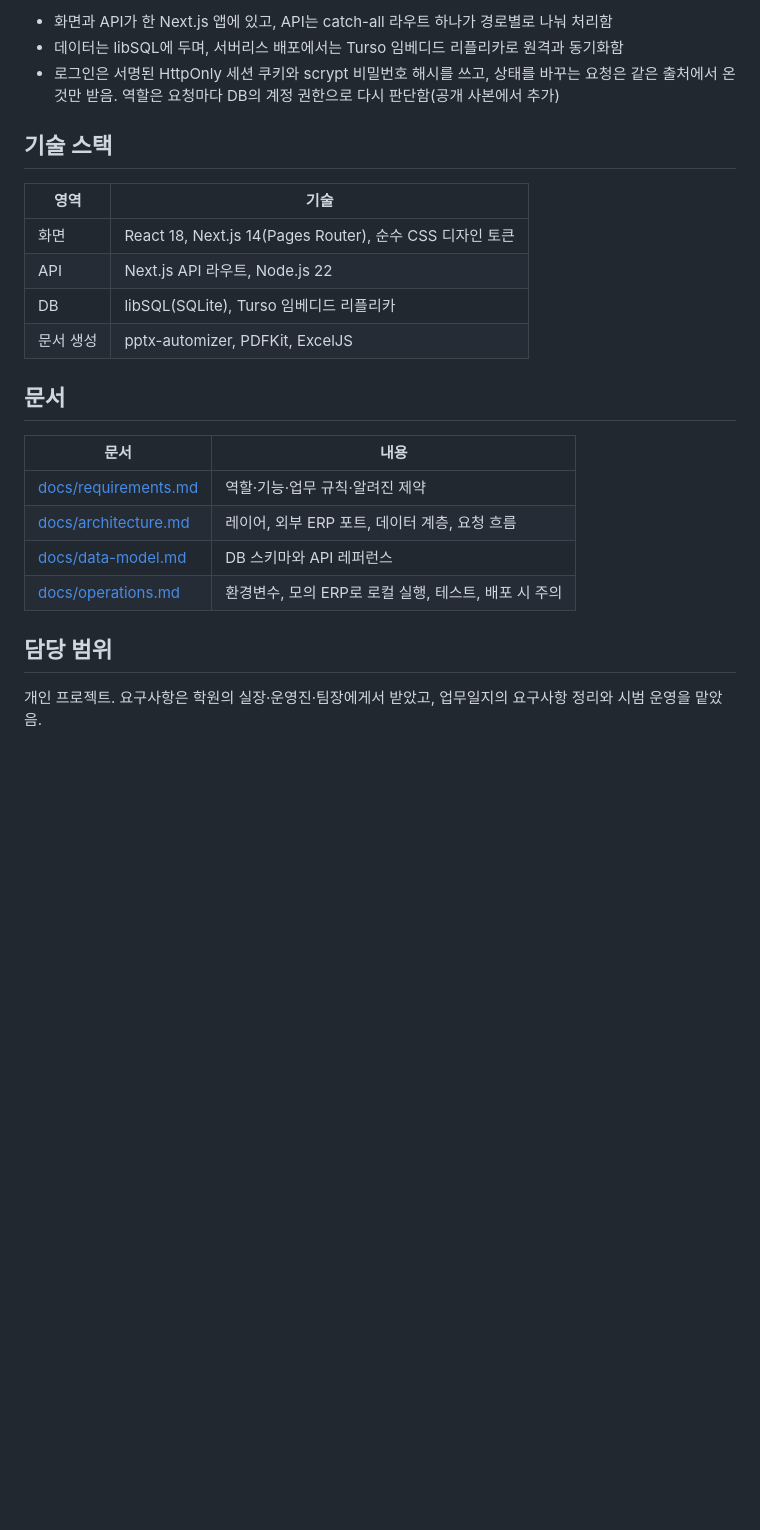
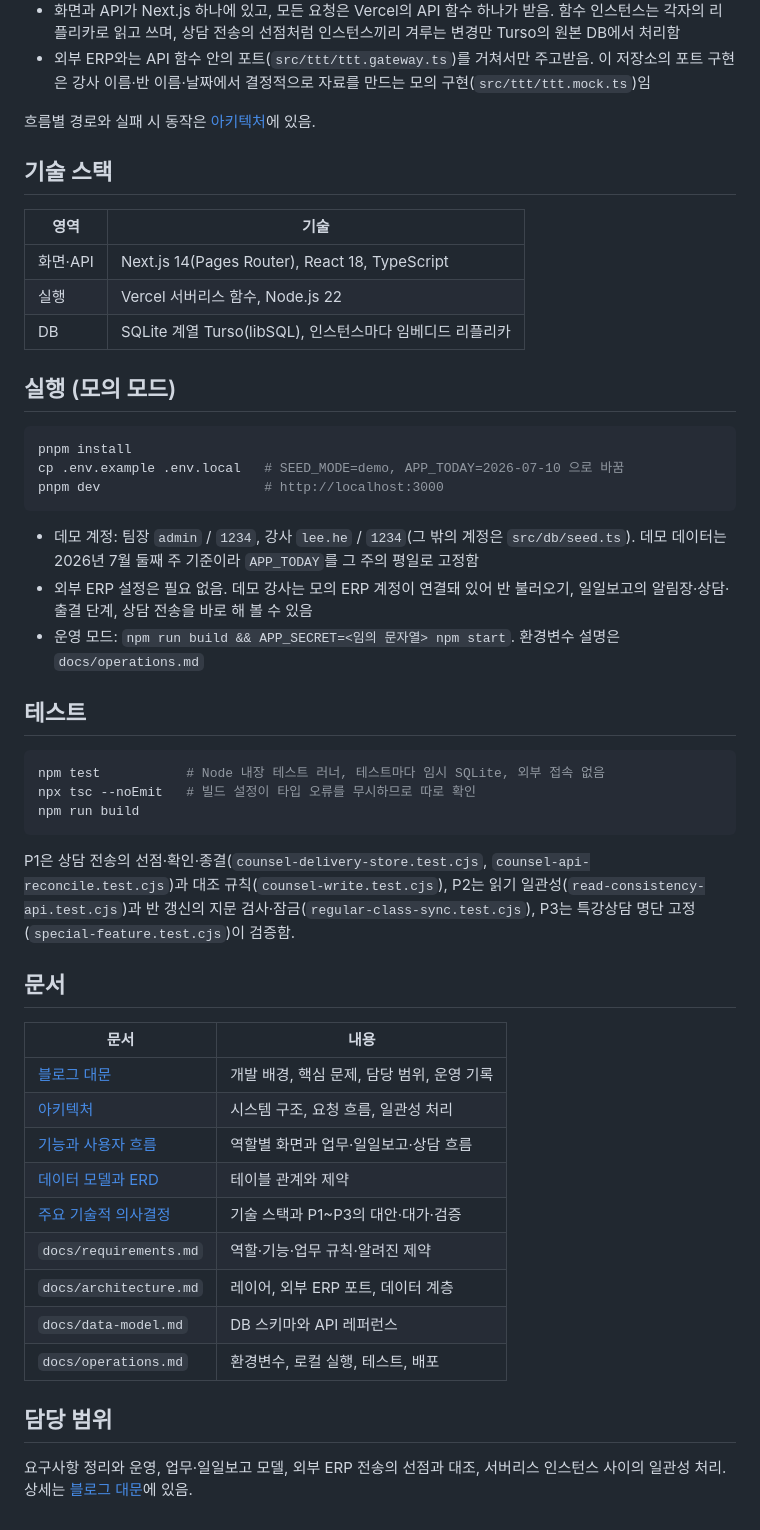
Before and after one commit to gjaku1031/npr-erp, a Markdown page: README.md, the part around one of its changes. Drawn GitHub-style; blank space fills up the shorter version.

Commit message:
docs: finalize the README with the blog documents, demo run and tests

````diff
--- a/README.md
+++ b/README.md
@@ -53,26 +47,53 @@ flowchart LR
 
-- 화면과 API가 한 Next.js 앱에 있고, API는 catch-all 라우트 하나가 경로별로 나눠 처리함
-- 데이터는 libSQL에 두며, 서버리스 배포에서는 Turso 임베디드 리플리카로 원격과 동기화함
-- 로그인은 서명된 HttpOnly 세션 쿠키와 scrypt 비밀번호 해시를 쓰고, 상태를 바꾸는 요청은 같은 출처에서 온 것만 받음. 역할은 요청마다 DB의 계정 권한으로 다시 판단함(공개 사본에서 추가)
+- 화면과 API가 Next.js 하나에 있고, 모든 요청은 Vercel의 API 함수 하나가 받음. 함수 인스턴스는 각자의 리플리카로 읽고 쓰며, 상담 전송의 선점처럼 인스턴스끼리 겨루는 변경만 Turso의 원본 DB에서 처리함
+- 외부 ERP와는 API 함수 안의 포트(`src/ttt/ttt.gateway.ts`)를 거쳐서만 주고받음. 이 저장소의 포트 구현은 강사 이름·반 이름·날짜에서 결정적으로 자료를 만드는 모의 구현(`src/ttt/ttt.mock.ts`)임
+
+흐름별 경로와 실패 시 동작은 [아키텍처](https://gjaku1031.github.io/ken-blog/post/doc-c2513d8a-31f4-49df-a99a-675fca3305a3/)에 있음.
 
 ## 기술 스택
 
 | 영역 | 기술 |
 | --- | --- |
-| 화면 | React 18, Next.js 14(Pages Router), 순수 CSS 디자인 토큰 |
-| API | Next.js API 라우트, Node.js 22 |
-| DB | libSQL(SQLite), Turso 임베디드 리플리카 |
-| 문서 생성 | pptx-automizer, PDFKit, ExcelJS |
+| 화면·API | Next.js 14(Pages Router), React 18, TypeScript |
+| 실행 | Vercel 서버리스 함수, Node.js 22 |
+| DB | SQLite 계열 Turso(libSQL), 인스턴스마다 임베디드 리플리카 |
+
+## 실행 (모의 모드)
+
+```bash
+pnpm install
+cp .env.example .env.local   # SEED_MODE=demo, APP_TODAY=2026-07-10 으로 바꿈
+pnpm dev                     # http://localhost:3000
+```
+
+- 데모 계정: 팀장 `admin` / `1234`, 강사 `lee.he` / `1234`(그 밖의 계정은 `src/db/seed.ts`). 데모 데이터는 2026년 7월 둘째 주 기준이라 `APP_TODAY`를 그 주의 평일로 고정함
+- 외부 ERP 설정은 필요 없음. 데모 강사는 모의 ERP 계정이 연결돼 있어 반 불러오기, 일일보고의 알림장·상담·출결 단계, 상담 전송을 바로 해 볼 수 있음
+- 운영 모드: `npm run build && APP_SECRET=<임의 문자열> npm start`. 환경변수 설명은 `docs/operations.md`
+
+## 테스트
+
+```bash
+npm test           # Node 내장 테스트 러너, 테스트마다 임시 SQLite, 외부 접속 없음
+npx tsc --noEmit   # 빌드 설정이 타입 오류를 무시하므로 따로 확인
+npm run build
+```
+
+P1은 상담 전송의 선점·확인·종결(`counsel-delivery-store.test.cjs`, `counsel-api-reconcile.test.cjs`)과 대조 규칙(`counsel-write.test.cjs`), P2는 읽기 일관성(`read-consistency-api.test.cjs`)과 반 갱신의 지문 검사·잠금(`regular-class-sync.test.cjs`), P3는 특강상담 명단 고정(`special-feature.test.cjs`)이 검증함.
 
 ## 문서
 
 | 문서 | 내용 |
 | --- | --- |
-| [docs/requirements.md](docs/requirements.md) | 역할·기능·업무 규칙·알려진 제약 |
-| [docs/architecture.md](docs/architecture.md) | 레이어, 외부 ERP 포트, 데이터 계층, 요청 흐름 |
-| [docs/data-model.md](docs/data-model.md) | DB 스키마와 API 레퍼런스 |
-| [docs/operations.md](docs/operations.md) | 환경변수, 모의 ERP로 로컬 실행, 테스트, 배포 시 주의 |
+| [블로그 대문](https://gjaku1031.github.io/ken-blog/post/project-b17d9daa-5d61-4433-bfc3-710425d7cae7/) | 개발 배경, 핵심 문제, 담당 범위, 운영 기록 |
+| [아키텍처](https://gjaku1031.github.io/ken-blog/post/doc-c2513d8a-31f4-49df-a99a-675fca3305a3/) | 시스템 구조, 요청 흐름, 일관성 처리 |
+| [기능과 사용자 흐름](https://gjaku1031.github.io/ken-blog/post/doc-991f7c8f-bc6d-466d-a4ce-1c97311f953b/) | 역할별 화면과 업무·일일보고·상담 흐름 |
+| [데이터 모델과 ERD](https://gjaku1031.github.io/ken-blog/post/doc-16e3e0ad-86d4-403d-88c6-2ef61a3fe47d/) | 테이블 관계와 제약 |
+| [주요 기술적 의사결정](https://gjaku1031.github.io/ken-blog/post/doc-f47c5aab-4b47-412a-a28c-db6f0c36a314/) | 기술 스택과 P1~P3의 대안·대가·검증 |
+| `docs/requirements.md` | 역할·기능·업무 규칙·알려진 제약 |
+| `docs/architecture.md` | 레이어, 외부 ERP 포트, 데이터 계층 |
+| `docs/data-model.md` | DB 스키마와 API 레퍼런스 |
+| `docs/operations.md` | 환경변수, 로컬 실행, 테스트, 배포 |
 
 ## 담당 범위
 
-개인 프로젝트. 요구사항은 학원의 실장·운영진·팀장에게서 받았고, 업무일지의 요구사항 정리와 시범 운영을 맡았음.
+요구사항 정리와 운영, 업무·일일보고 모델, 외부 ERP 전송의 선점과 대조, 서버리스 인스턴스 사이의 일관성 처리. 상세는 [블로그 대문](https://gjaku1031.github.io/ken-blog/post/project-b17d9daa-5d61-4433-bfc3-710425d7cae7/)에 있음.
````
Also changed, not shown: other parts of README.md (+20 -26 lines), docs/architecture.md (+1 -1 lines), docs/operations.md (+2 -2 lines), docs/images/architecture-dark.png (added), docs/images/architecture-light.png (added), 1 other file.
